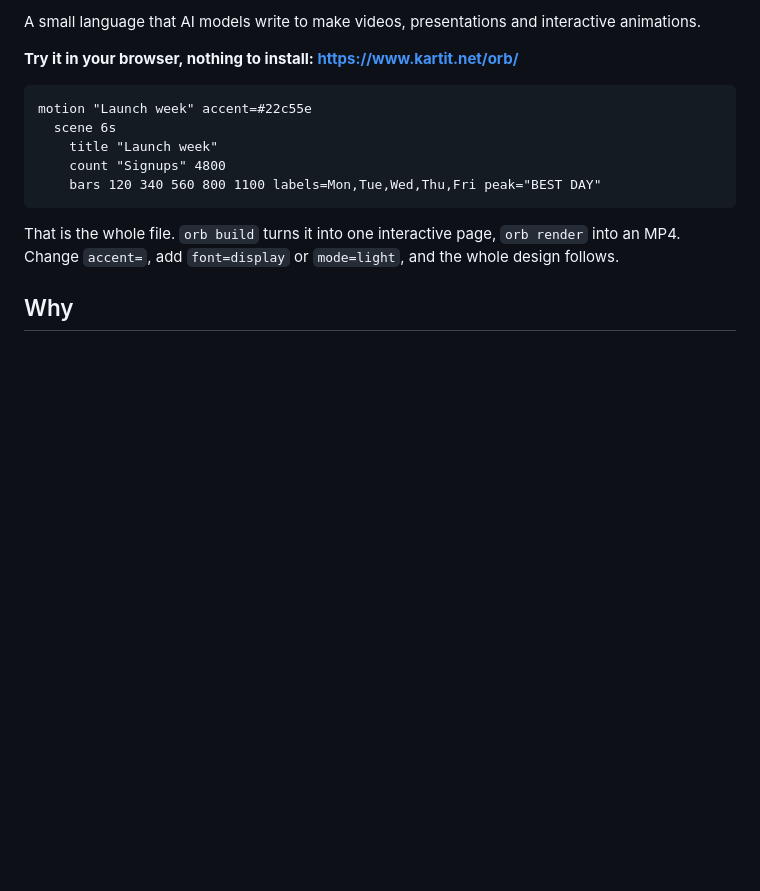
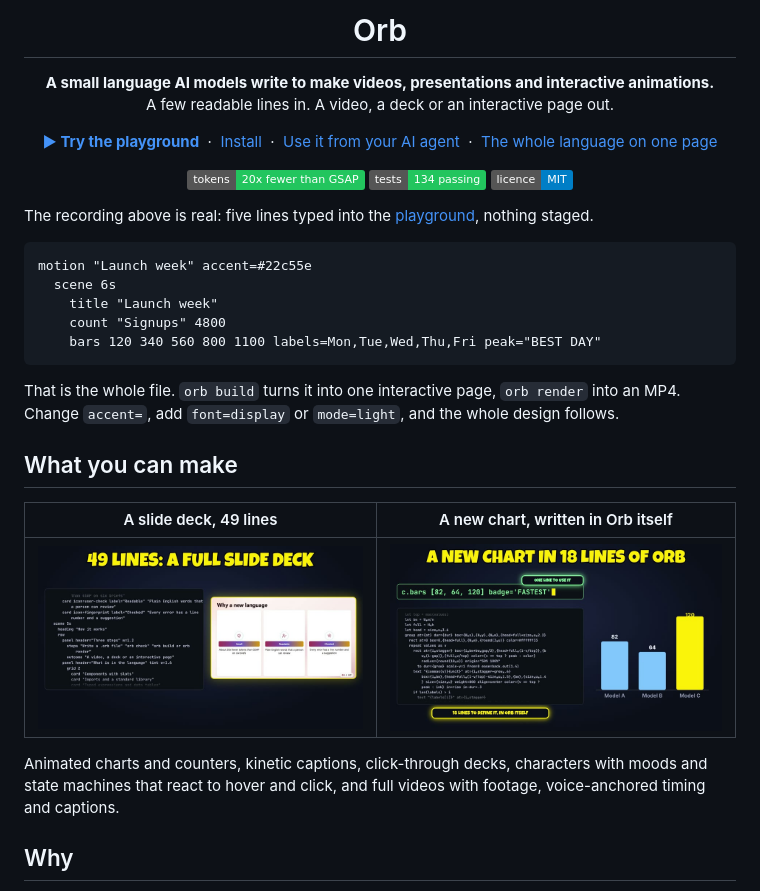
Before and after one commit to AnassKartit/orb, a Markdown page: README.md, the part around one of its changes. Rendered like a GitHub page; pictures changed too: media/chart.jpg (added), media/deck.jpg (added); badges without logos; blank space fills up the shorter version.

Commit message:
README: live-build recording, screenshots and a clearer front page

````diff
--- a/README.md
+++ b/README.md
@@ -2,7 +4,23 @@
 
-A small language that AI models write to make videos, presentations and interactive animations.
+<h1 align="center">Orb</h1>
 
-**Try it in your browser, nothing to install: https://www.kartit.net/orb/**
+<p align="center"><b>A small language AI models write to make videos, presentations and interactive animations.</b><br>
+A few readable lines in. A video, a deck or an interactive page out.</p>
+
+<p align="center">
+  <a href="https://www.kartit.net/orb/"><b>▶ Try the playground</b></a> &nbsp;·&nbsp;
+  <a href="#install">Install</a> &nbsp;·&nbsp;
+  <a href="#for-ai-agents">Use it from your AI agent</a> &nbsp;·&nbsp;
+  <a href="docs/SPEC.md">The whole language on one page</a>
+</p>
+
+<p align="center">
+  <img alt="20x fewer tokens than GSAP on six briefs" src="https://img.shields.io/badge/tokens-20x%20fewer%20than%20GSAP-22c55e">
+  <img alt="134 tests passing" src="https://img.shields.io/badge/tests-134%20passing-22c55e">
+  <img alt="MIT licence" src="https://img.shields.io/badge/licence-MIT-blue">
+</p>
+
+The recording above is real: five lines typed into the [playground](https://www.kartit.net/orb/), nothing staged.
 
 ```
 motion "Launch week" accent=#22c55e
@@ -14,6 +32,15 @@ motion "Launch week" accent=#22c55e
 
 That is the whole file. `orb build` turns it into one interactive page, `orb render` into an MP4.
 Change `accent=`, add `font=display` or `mode=light`, and the whole design follows.
+
+## What you can make
+
+| A slide deck, 49 lines | A new chart, written in Orb itself |
+|---|---|
+| <img src="media/deck.jpg" alt="A slide deck with its Orb source scrolling beside it"> | <img src="media/chart.jpg" alt="A bar chart defined in 18 lines of Orb, used with one line"> |
+
+Animated charts and counters, kinetic captions, click-through decks, characters with moods and state machines
+that react to hover and click, and full videos with footage, voice-anchored timing and captions.
 
 ## Why
 
````
Also changed, not shown: other parts of README.md (+5 -1 lines), media/four-ways.jpg (added), media/hero.jpg (added), 1 other file.
